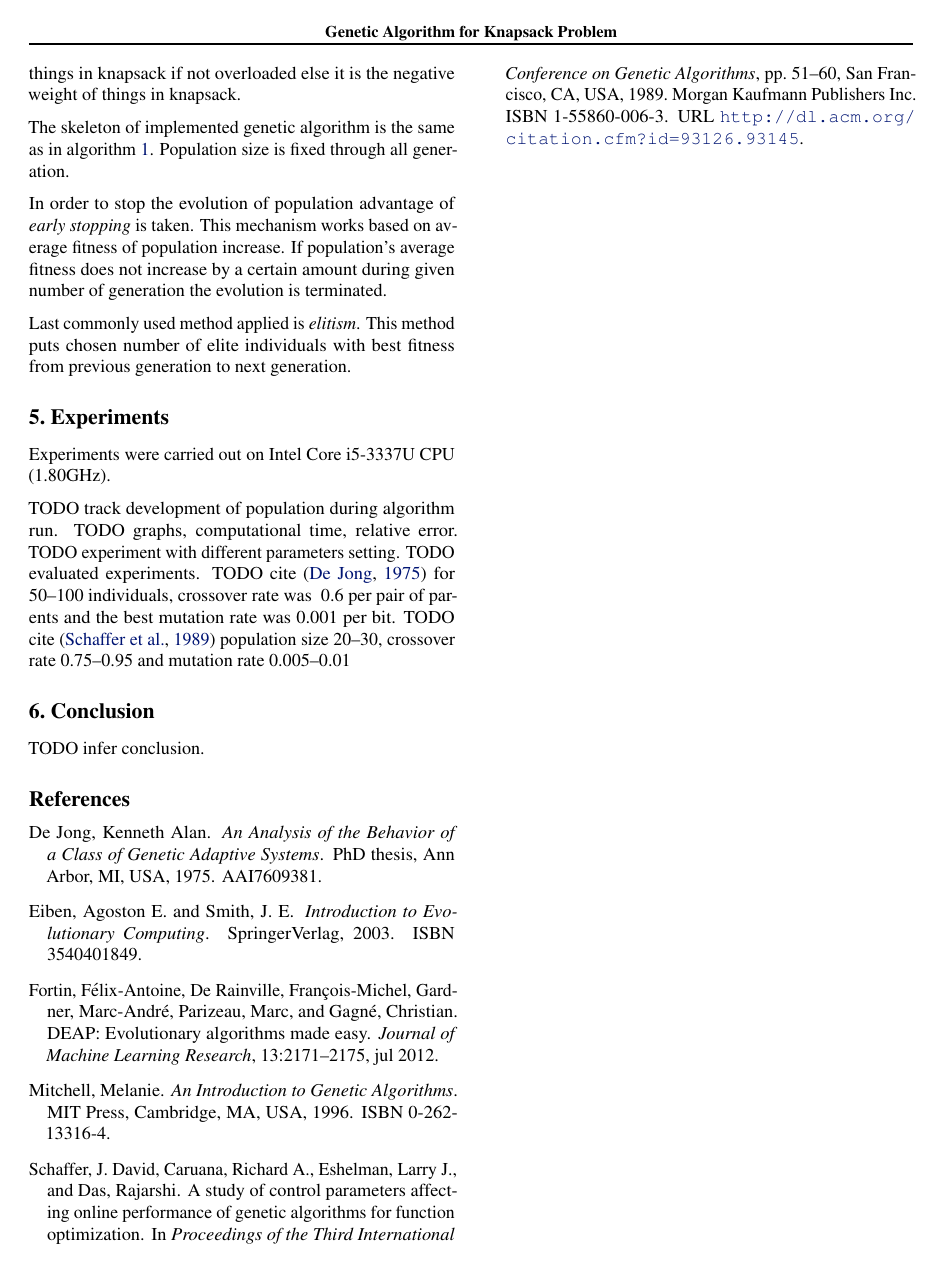
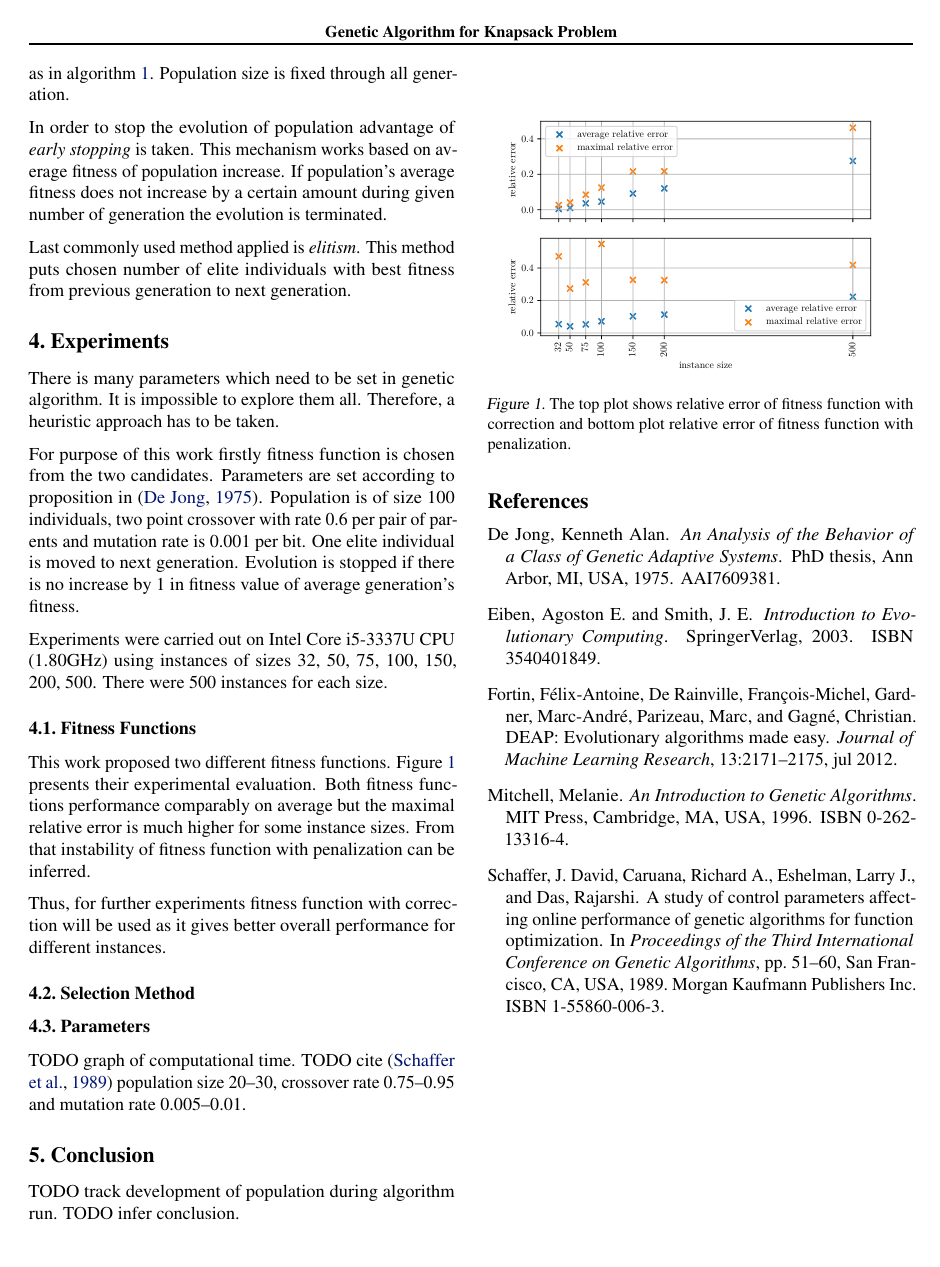
Before and after one commit to podondra/genetic-algorithm, a LaTeX paper (report/report.tex, which reads report/report.bib): page 2 of 2. Compiled offline with pdfLaTeX.

Commit message:
Add fitness functions section

```diff
--- a/report/report.bib
+++ b/report/report.bib
@@ -7,7 +7,6 @@
     location = {George Mason University, USA},
     pages = {51--60},
     numpages = {10},
-    url = {http://dl.acm.org/citation.cfm?id=93126.93145},
     acmid = {93145},
     publisher = {Morgan Kaufmann Publishers Inc.},
     address = {San Francisco, CA, USA}
--- a/report/report.tex
+++ b/report/report.tex
@@ -193,21 +191,59 @@ from previous generation to next generation.
 
 \section{Experiments}
 
-Experiments were carried out on Intel Core i5-3337U CPU (1.80GHz).
+There is many parameters which need to be set in genetic algorithm.
+It is impossible to explore them all.
+Therefore, a heuristic approach has to be taken.
 
-TODO track development of population during algorithm run.
-TODO graphs, computational time, relative error.
-TODO experiment with different parameters setting.
-TODO evaluated experiments.
-TODO cite~\cite{dejong1975} for 50--100 individuals,
-crossover rate was ~0.6 per pair of parents
-and the best mutation rate was 0.001 per bit.
+For purpose of this work firstly fitness function is chosen
+from the two candidates.
+Parameters are set according to proposition in~\cite{dejong1975}.
+Population is of size 100 individuals,
+two point crossover with rate 0.6 per pair of parents
+and mutation rate is 0.001 per bit.
+One elite individual is moved to next generation.
+Evolution is stopped if there is no increase by 1 in fitness
+value of average generation's fitness.
+
+Experiments were carried out on Intel Core i5-3337U CPU (1.80GHz)
+using instances of sizes 32, 50, 75, 100, 150, 200, 500.
+There were 500 instances for each size.
+
+\subsection{Fitness Functions}
+
+This work proposed two different fitness functions.
+Figure~\ref{fitness} presents their experimental evaluation.
+Both fitness functions performance comparably on average
+but the maximal relative error is much higher for some instance sizes.
+From that instability of fitness function with penalization can be inferred.
+
+\begin{figure}[ht]
+\vskip 0.2in
+\begin{center}
+\centerline{\includegraphics[width=\columnwidth]{fitness}}
+\caption{The top plot shows relative error of fitness function with
+correction and bottom plot relative error of fitness function with
+penalization.}
+\label{fitness}
+\end{center}
+\vskip -0.2in
+\end{figure}
+
+Thus, for further experiments fitness function with correction will be used
+as it gives better overall performance for different instances.
+
+\subsection{Selection Method}
+
+\subsection{Parameters}
+
+TODO graph of computational time.
 TODO cite~\cite{schaffer1989} population size 20--30,
 crossover rate 0.75--0.95
-and mutation rate 0.005--0.01
+and mutation rate 0.005--0.01.
 
 \section{Conclusion}
 
+TODO track development of population during algorithm run.
 TODO infer conclusion.
 
 % In the unusual situation where you want a paper to appear in the
```
Also changed, not shown: report/Makefile, report/fitness.pdf (added), report/report.tex (4 more changed lines), 1 other file.
